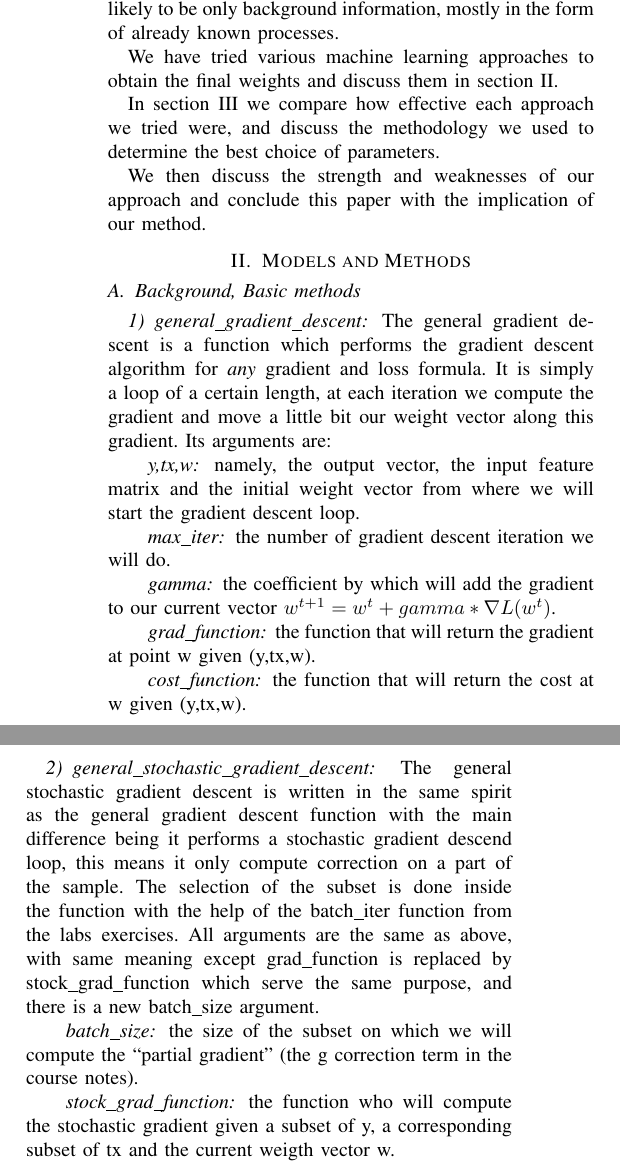
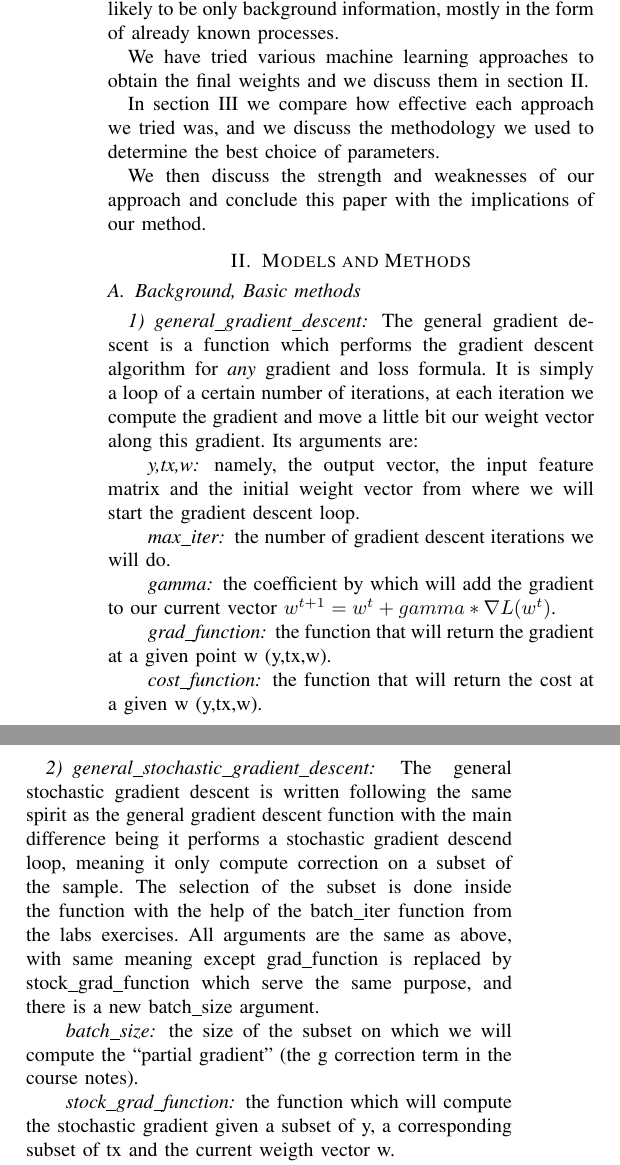
Before and after one commit to robines-wins/MLO-project1, a LaTeX paper (report/51_report.tex): two parts of the columns of page 1 of 3, joined at a grey line, cut so that both start at the same text. Compiled offline with pdfLaTeX.

Commit message:
corrections

```diff
--- a/report/51_report.tex
+++ b/report/51_report.tex
@@ -25,28 +25,28 @@
 \section{Introduction}
 We use binary classification techniques to estimate the likelihood that a Higgs boson is in a given snapshot of a particle collision, this data will then be used to distinguish the interesting samples that have a high probability to contain a Higgs boson from the samples where it is very likely to be only background information, mostly in the form of already known processes.
 
-We have tried various machine learning approaches to obtain the final weights and discuss them in section II.
+We have tried various machine learning approaches to obtain the final weights and we discuss them in section II.
 
-In section III we compare how effective each approach we tried were, and discuss the methodology we used to determine the best choice of parameters.
+In section III we compare how effective each approach we tried was, and we discuss the methodology we used to determine the best choice of parameters.
 
-We then discuss the strength and weaknesses of our approach and conclude this paper with the implication of our method.
+We then discuss the strength and weaknesses of our approach and conclude this paper with the implications of our method.
 
 \section{Models and Methods}
 \subsection{Background, Basic methods}
 %\subsubsection{Basic methods}
 \subsubsection{general\_gradient\_descent}
-The general gradient descent is a function which performs the gradient descent algorithm for \emph{any} gradient and loss formula. It is simply a loop of a certain length, at each iteration we compute the gradient and move a little bit our weight vector along this gradient. Its arguments are:
+The general gradient descent is a function which performs the gradient descent algorithm for \emph{any} gradient and loss formula. It is simply a loop of a certain number of iterations, at each iteration we compute the gradient and move a little bit our weight vector along this gradient. Its arguments are:
 \paragraph{y,tx,w} namely, the output vector, the input feature matrix and the initial weight vector from where we will start the gradient descent loop.
-\paragraph{max\_iter} the number of gradient descent iteration we will do.
+\paragraph{max\_iter} the number of gradient descent iterations we will do.
 \paragraph{gamma} the coefficient by which will add the gradient to our current vector \(w^{t+1}=w^{t}+gamma*\nabla L(w^{t})\).
-\paragraph{grad\_function} the function that will return the gradient at point w given (y,tx,w).
-\paragraph{cost\_function} the function that will return the cost at w given (y,tx,w).
+\paragraph{grad\_function} the function that will return the gradient at a given point w (y,tx,w).
+\paragraph{cost\_function} the function that will return the cost at a given w (y,tx,w).
 
 
 \subsubsection{general\_stochastic\_gradient\_descent}
-The general stochastic gradient descent is written in the same spirit as the general gradient descent function with the main difference being it performs a stochastic gradient descend loop, this means it only compute correction on a part of the sample. The selection of the subset is done inside the function with the help of the batch\_iter function from the labs exercises. All arguments are the same as above, with same meaning except grad\_function is replaced by stock\_grad\_function which serve the same purpose, and there is a new batch\_size argument.
+The general stochastic gradient descent is written following the same spirit as the general gradient descent function with the main difference being it performs a stochastic gradient descend loop, meaning it only compute correction on a subset of the sample. The selection of the subset is done inside the function with the help of the batch\_iter function from the labs exercises. All arguments are the same as above, with same meaning except grad\_function is replaced by stock\_grad\_function which serve the same purpose, and there is a new batch\_size argument.
 \paragraph{batch\_size} the size of the subset on which we will compute the ``partial gradient'' (the g correction term in the course notes).
-\paragraph{stock\_grad\_function} the function who will compute the stochastic gradient given a subset of y, a corresponding subset of tx and the current weigth vector w.
+\paragraph{stock\_grad\_function} the function which will compute the stochastic gradient given a subset of y, a corresponding subset of tx and the current weigth vector w.
 
 \subsubsection{least\_squares\_GD}
 Performs a general gradient descent with cost function compute\_cost\_MSE (Mean Squared Error) and gradient function compute\_gradient\_MSE, the gradient of the MSE function. Arguments have the same meaning as their homonyms described above.
```
Also changed, not shown: report/51_report.tex (6 more changed lines).
